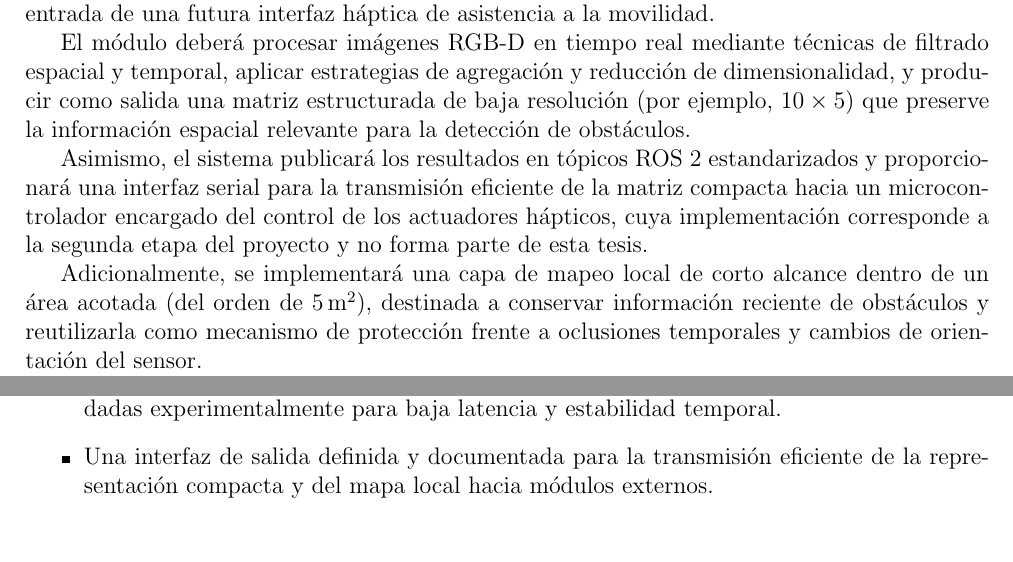
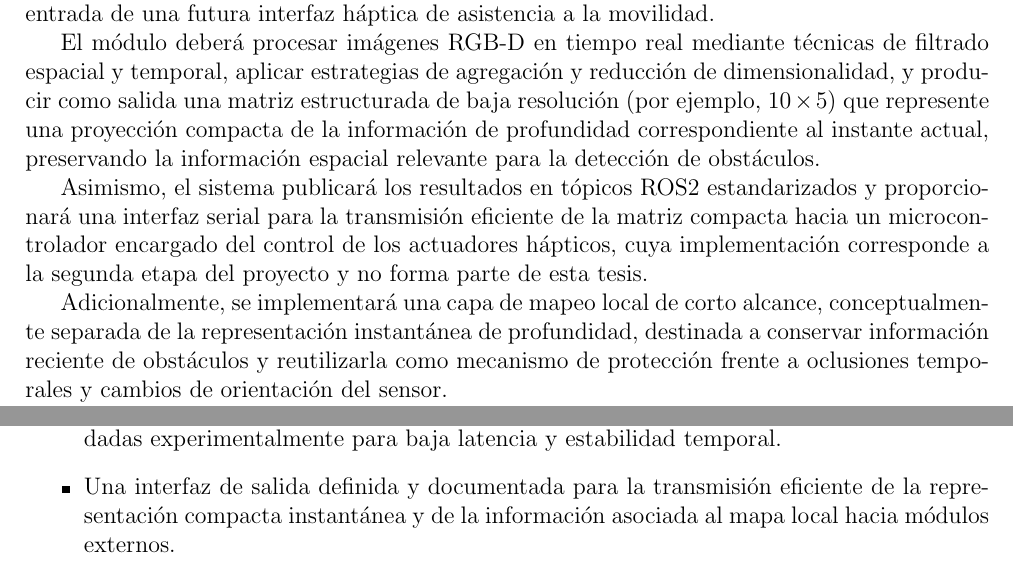
Before and after one commit to TomasdeA/Fiuba-Tesis-Docs, a LaTeX document (main.tex, which reads presentacion.tex): two parts of pages 4 and 7 of 8, joined at a grey line, cut so that both start at the same text. Compiled offline with pdfLaTeX.

Commit message:
Mejora de separacion del concepto de la salida de depth_grid y lo que seria el mapeo local

```diff
--- a/presentacion.tex
+++ b/presentacion.tex
@@ -59,15 +59,16 @@ información de profundidad, optimizada para su uso como entrada de una futura i
 
 El módulo deberá procesar imágenes RGB-D en tiempo real mediante técnicas de filtrado espacial y temporal, aplicar estrategias
 de agregación y reducción de dimensionalidad, y producir como salida una matriz estructurada de baja resolución (por ejemplo,
-\(10 \times 5\)) que preserve la información espacial relevante para la detección de obstáculos.
+\(10 \times 5\)) que represente una proyección compacta de la información de profundidad correspondiente al instante actual,
+preservando la información espacial relevante para la detección de obstáculos.
 
-Asimismo, el sistema publicará los resultados en tópicos ROS~2 estandarizados y proporcionará una interfaz serial para la
+Asimismo, el sistema publicará los resultados en tópicos ROS2 estandarizados y proporcionará una interfaz serial para la
 transmisión eficiente de la matriz compacta hacia un microcontrolador encargado del control de los actuadores hápticos,
 cuya implementación corresponde a la segunda etapa del proyecto y no forma parte de esta tesis.
 
-Adicionalmente, se implementará una capa de mapeo local de corto alcance dentro de un área acotada (del orden de \(5\,\mathrm{m}^2\)),
-destinada a conservar información reciente de obstáculos y reutilizarla como mecanismo de protección frente a oclusiones
-temporales y cambios de orientación del sensor.
+Adicionalmente, se implementará una capa de mapeo local de corto alcance, conceptualmente separada de la representación
+instantánea de profundidad, destinada a conservar información reciente de obstáculos y reutilizarla como mecanismo
+de protección frente a oclusiones temporales y cambios de orientación del sensor.
 
 Para este propósito se incorporará información proveniente de una unidad de medición inercial (IMU), que permitirá estimar la
 orientación del sensor y compensar los cambios de pose durante la construcción y actualización del mapa local.
@@ -232,5 +233,5 @@ Como resultado de esta tesis se espera obtener:
     experimentalmente para baja latencia y estabilidad temporal.
 
     \item Una interfaz de salida definida y documentada para la transmisión eficiente de la representación
-    compacta y del mapa local hacia módulos externos.
+    compacta instantánea y de la información asociada al mapa local hacia módulos externos.
 \end{itemize}
```
Also changed, not shown: main.pdf, presentacion.tex (2 more changed lines).
